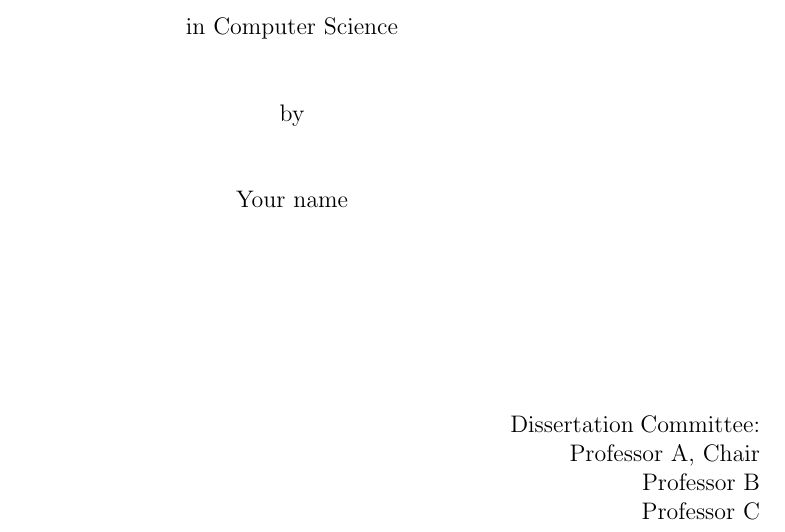
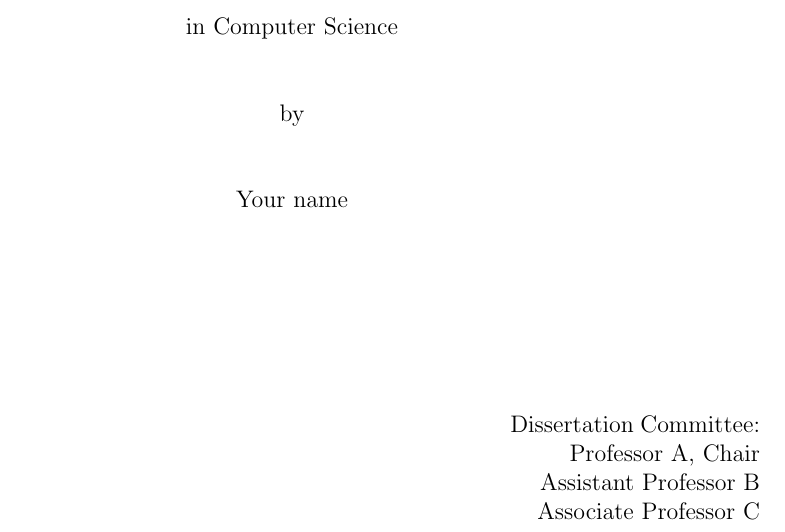
Before and after one commit to lotten/uci-thesis-latex, a LaTeX thesis (thesis.tex, which reads preliminaries.tex): part of page 1 of 14, cut so that both start at the same text. Compiled offline with pdfLaTeX.

Commit message:
Make professor details clearer

```diff
--- a/preliminaries.tex
+++ b/preliminaries.tex
@@ -12,12 +12,12 @@
 % Your name as it appears on official UCI records.
 \authorname{Your name}
 
-% Use the full name of each committee member.
+% Use the full name of each committee member and full title (e.g. Professor/Associate Professor).
 \committeechair{Professor A}
 \othercommitteemembers
 {
-  Professor B\\
-  Professor C
+  Assistant Professor B\\
+  Associate Professor C
 }
 
 \degreeyear{2012}
```
